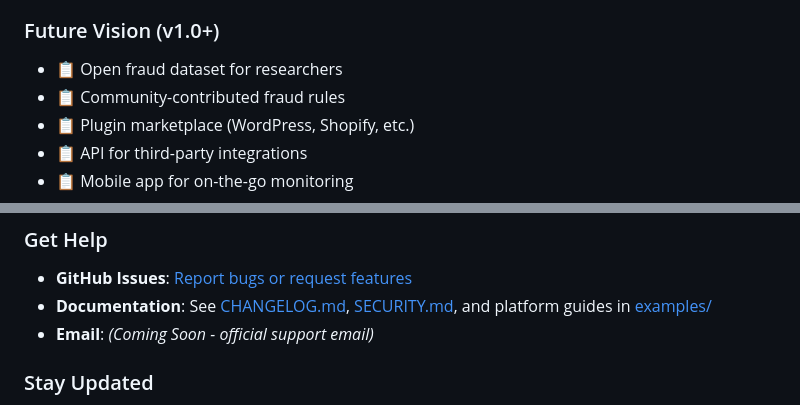
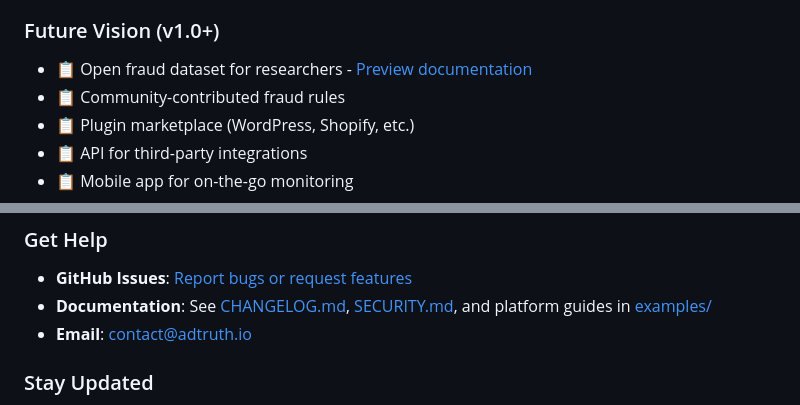
Before and after one commit to papa-torb/adtruth, a Markdown page: README.md, 2 parts joined by grey strips. Drawn GitHub-style.

```diff
--- a/README.md
+++ b/README.md
@@ -518,7 +518,7 @@ See [CONTRIBUTING.md](CONTRIBUTING.md) for detailed guidelines.
 - 🔄 Email/Slack alerts for fraud spikes
 
 ### Future Vision (v1.0+)
-- 📋 Open fraud dataset for researchers
+- 📋 Open fraud dataset for researchers - [Preview documentation](docs/DATASET_DOCUMENTATION.md)
 - 📋 Community-contributed fraud rules
 - 📋 Plugin marketplace (WordPress, Shopify, etc.)
 - 📋 API for third-party integrations
@@ -533,7 +533,7 @@ See [CONTRIBUTING.md](CONTRIBUTING.md) for detailed guidelines.
 ### Get Help
 - **GitHub Issues**: [Report bugs or request features](https://github.com/papa-torb/adtruth/issues)
 - **Documentation**: See [CHANGELOG.md](CHANGELOG.md), [SECURITY.md](SECURITY.md), and platform guides in [examples/](examples/)
-- **Email**: *(Coming Soon - official support email)*
+- **Email**: contact@adtruth.io
 
 ### Stay Updated
 - ⭐ **Star this repo** to show support
```
Also changed, not shown: docs/DATASET_DOCUMENTATION.md (added, +537 -0 lines).
